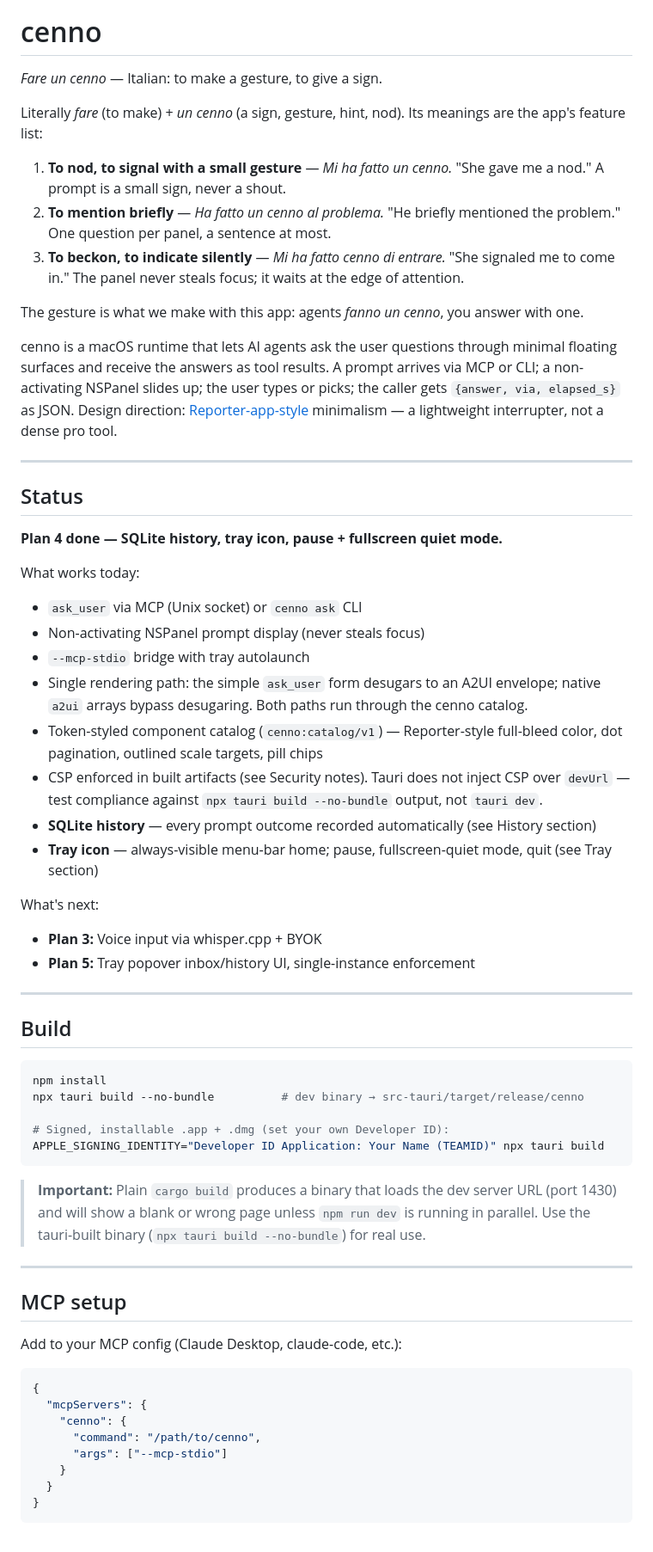
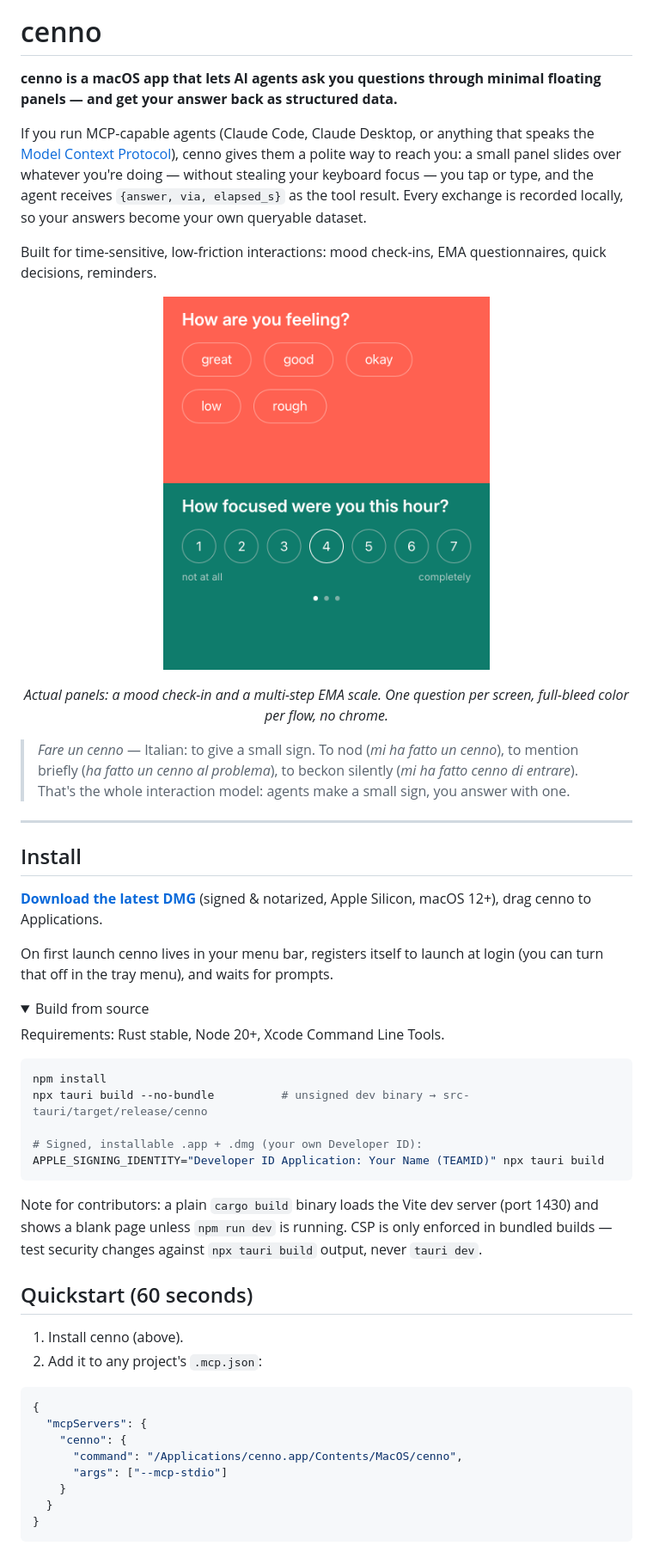
Before and after one commit to glebis/cenno, a Markdown page: README.md, the part around one of its changes. Shown at 86% size. GitHub-like rendering; folded sections open.

````diff
--- a/README.md
+++ b/README.md
@@ -4,63 +4,54 @@
 
 # cenno
 
-*Fare un cenno* — Italian: to make a gesture, to give a sign.
+**cenno is a macOS app that lets AI agents ask you questions through minimal floating panels — and get your answer back as structured data.**
 
-Literally *fare* (to make) + *un cenno* (a sign, gesture, hint, nod). Its meanings are the app's feature list:
+If you run MCP-capable agents (Claude Code, Claude Desktop, or anything that speaks the [Model Context Protocol](https://modelcontextprotocol.io)), cenno gives them a polite way to reach you: a small panel slides over whatever you're doing — without stealing your keyboard focus — you tap or type, and the agent receives `{answer, via, elapsed_s}` as the tool result. Every exchange is recorded locally, so your answers become your own queryable dataset.
 
-1. **To nod, to signal with a small gesture** — *Mi ha fatto un cenno.* "She gave me a nod." A prompt is a small sign, never a shout.
-2. **To mention briefly** — *Ha fatto un cenno al problema.* "He briefly mentioned the problem." One question per panel, a sentence at most.
-3. **To beckon, to indicate silently** — *Mi ha fatto cenno di entrare.* "She signaled me to come in." The panel never steals focus; it waits at the edge of attention.
+Built for time-sensitive, low-friction interactions: mood check-ins, EMA questionnaires, quick decisions, reminders.
 
-The gesture is what we make with this app: agents *fanno un cenno*, you answer with one.
+<p align="center">
+  <img src="docs/design/qa/qa-mood.png" alt="mood check-in panel" width="380">
+  <img src="docs/design/qa/qa-scale.png" alt="EMA scale panel with dot pagination" width="380">
+</p>
+<p align="center"><em>Actual panels: a mood check-in and a multi-step EMA scale. One question per screen, full-bleed color per flow, no chrome.</em></p>
 
-cenno is a macOS runtime that lets AI agents ask the user questions through minimal floating surfaces and receive the answers as tool results. A prompt arrives via MCP or CLI; a non-activating NSPanel slides up; the user types or picks; the caller gets `{answer, via, elapsed_s}` as JSON. Design direction: [Reporter-app-style](https://apps.apple.com/de/app/reporter-app/id779697486) minimalism — a lightweight interrupter, not a dense pro tool.
+> *Fare un cenno* — Italian: to give a small sign. To nod (*mi ha fatto un cenno*), to mention briefly (*ha fatto un cenno al problema*), to beckon silently (*mi ha fatto cenno di entrare*). That's the whole interaction model: agents make a small sign, you answer with one.
 
 ---
 
-## Status
+## Install
 
-**Plan 4 done — SQLite history, tray icon, pause + fullscreen quiet mode.**
+**[Download the latest DMG](https://github.com/glebis/cenno/releases/latest)** (signed & notarized, Apple Silicon, macOS 12+), drag cenno to Applications.
 
-What works today:
-- `ask_user` via MCP (Unix socket) or `cenno ask` CLI
-- Non-activating NSPanel prompt display (never steals focus)
-- `--mcp-stdio` bridge with tray autolaunch
-- Single rendering path: the simple `ask_user` form desugars to an A2UI envelope; native `a2ui` arrays bypass desugaring. Both paths run through the cenno catalog.
-- Token-styled component catalog (`cenno:catalog/v1`) — Reporter-style full-bleed color, dot pagination, outlined scale targets, pill chips
-- CSP enforced in built artifacts (see Security notes). Tauri does not inject CSP over `devUrl` — test compliance against `npx tauri build --no-bundle` output, not `tauri dev`.
-- **SQLite history** — every prompt outcome recorded automatically (see History section)
-- **Tray icon** — always-visible menu-bar home; pause, fullscreen-quiet mode, quit (see Tray section)
+On first launch cenno lives in your menu bar, registers itself to launch at login (you can turn that off in the tray menu), and waits for prompts.
 
-What's next:
-- **Plan 3:** Voice input via whisper.cpp + BYOK
-- **Plan 5:** Tray popover inbox/history UI, single-instance enforcement
+<details>
+<summary>Build from source</summary>
 
----
-
-## Build
+Requirements: Rust stable, Node 20+, Xcode Command Line Tools.
 
 ```bash
 npm install
-npx tauri build --no-bundle          # dev binary → src-tauri/target/release/cenno
+npx tauri build --no-bundle          # unsigned dev binary → src-tauri/target/release/cenno
 
-# Signed, installable .app + .dmg (set your own Developer ID):
+# Signed, installable .app + .dmg (your own Developer ID):
 APPLE_SIGNING_IDENTITY="Developer ID Application: Your Name (TEAMID)" npx tauri build
 ```
 
-> **Important:** Plain `cargo build` produces a binary that loads the dev server URL (port 1430) and will show a blank or wrong page unless `npm run dev` is running in parallel. Use the tauri-built binary (`npx tauri build --no-bundle`) for real use.
+Note for contributors: a plain `cargo build` binary loads the Vite dev server (port 1430) and shows a blank page unless `npm run dev` is running. CSP is only enforced in bundled builds — test security changes against `npx tauri build` output, never `tauri dev`.
+</details>
 
----
+## Quickstart (60 seconds)
 
-## MCP setup
-
-Add to your MCP config (Claude Desktop, claude-code, etc.):
+1. Install cenno (above).
+2. Add it to any project's `.mcp.json`:
 
 ```json
 {
   "mcpServers": {
     "cenno": {
-      "command": "/path/to/cenno",
+      "command": "/Applications/cenno.app/Contents/MacOS/cenno",
       "args": ["--mcp-stdio"]
     }
   }
````
Also changed, not shown: other parts of README.md (+58 -160 lines).
